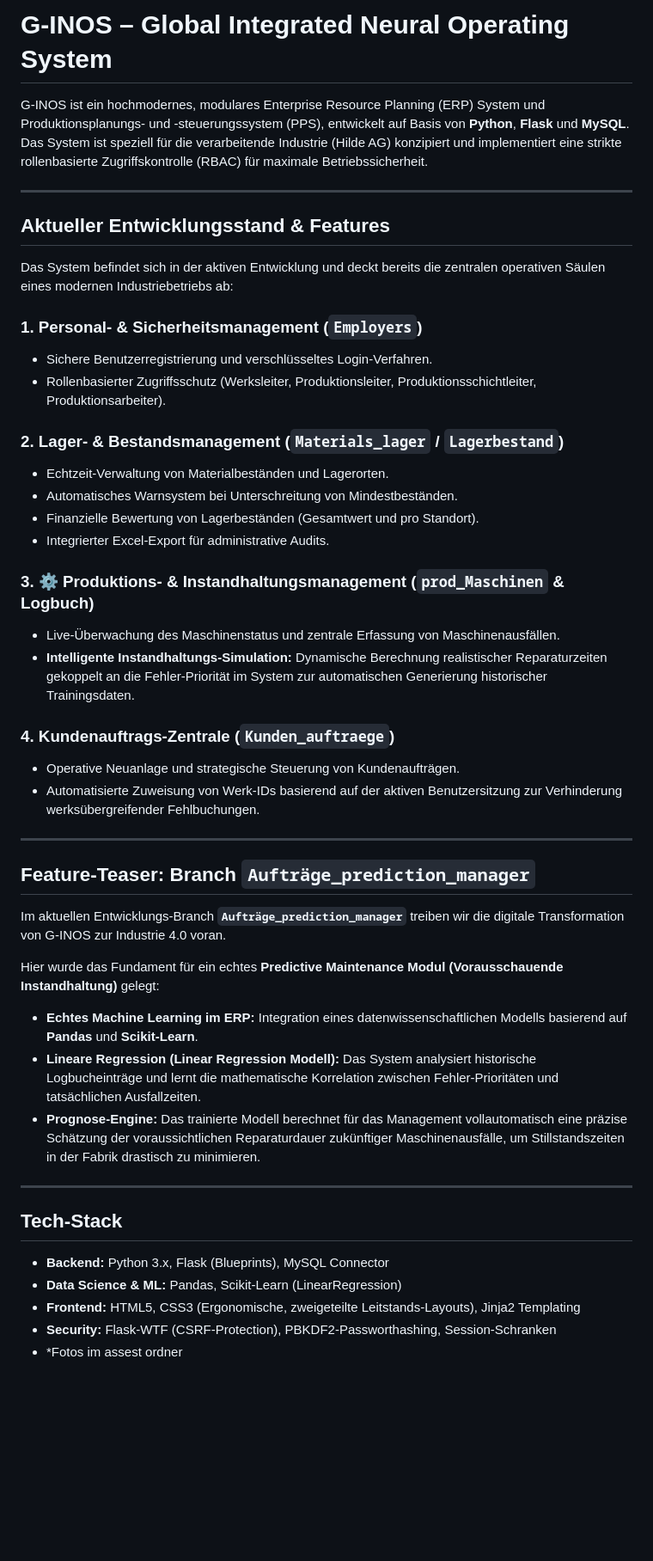
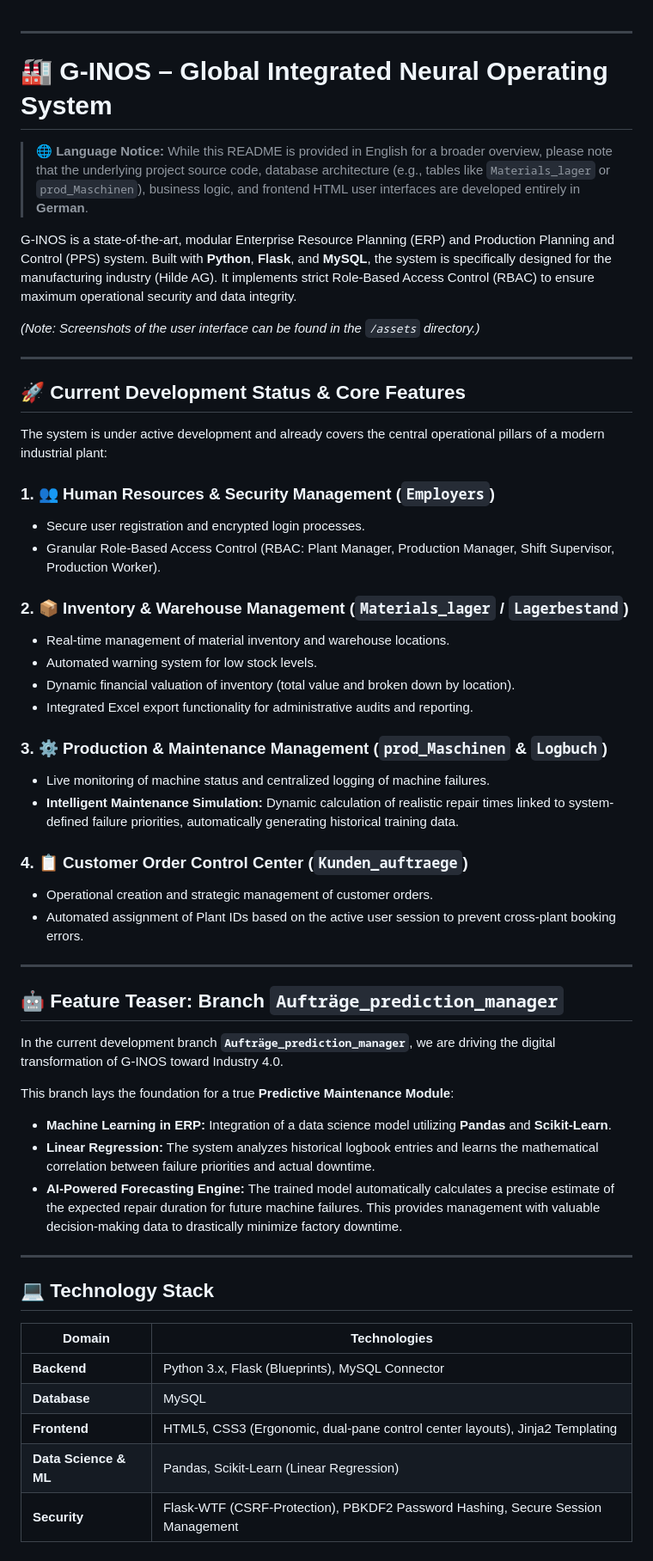
Before and after one commit to Joaopedro-ara/Enterprise-Projekt, a Markdown page: README.md, the part around the change. Shown at 86% size. Rendered like a GitHub page; blank space fills up the shorter version.

```diff
--- a/README.md
+++ b/README.md
@@ -1,48 +1,63 @@
-# G-INOS – Global Integrated Neural Operating System
-
-G-INOS ist ein hochmodernes, modulares Enterprise Resource Planning (ERP) System und Produktionsplanungs- und -steuerungssystem (PPS), entwickelt auf Basis von **Python**, **Flask** und **MySQL**. Das System ist speziell für die verarbeitende Industrie (Hilde AG) konzipiert und implementiert eine strikte rollenbasierte Zugriffskontrolle (RBAC) für maximale Betriebssicherheit.
 
 ---
 
-##  Aktueller Entwicklungsstand & Features
+# 🏭 G-INOS – Global Integrated Neural Operating System
 
-Das System befindet sich in der aktiven Entwicklung und deckt bereits die zentralen operativen Säulen eines modernen Industriebetriebs ab:
+> **🌐 Language Notice:**
+> While this README is provided in English for a broader overview, please note that the underlying project source code, database architecture (e.g., tables like `Materials_lager` or `prod_Maschinen`), business logic, and frontend HTML user interfaces are developed entirely in **German**.
 
-### 1.  Personal- & Sicherheitsmanagement (`Employers`)
-* Sichere Benutzerregistrierung und verschlüsseltes Login-Verfahren.
-* Rollenbasierter Zugriffsschutz (Werksleiter, Produktionsleiter, Produktionsschichtleiter, Produktionsarbeiter).
+G-INOS is a state-of-the-art, modular Enterprise Resource Planning (ERP) and Production Planning and Control (PPS) system. Built with **Python**, **Flask**, and **MySQL**, the system is specifically designed for the manufacturing industry (Hilde AG). It implements strict Role-Based Access Control (RBAC) to ensure maximum operational security and data integrity.
 
-### 2.  Lager- & Bestandsmanagement (`Materials_lager` / `Lagerbestand`)
-* Echtzeit-Verwaltung von Materialbeständen und Lagerorten.
-* Automatisches Warnsystem bei Unterschreitung von Mindestbeständen.
-* Finanzielle Bewertung von Lagerbeständen (Gesamtwert und pro Standort).
-* Integrierter Excel-Export für administrative Audits.
-
-### 3. ⚙️ Produktions- & Instandhaltungsmanagement (`prod_Maschinen` & Logbuch)
-* Live-Überwachung des Maschinenstatus und zentrale Erfassung von Maschinenausfällen.
-* **Intelligente Instandhaltungs-Simulation:** Dynamische Berechnung realistischer Reparaturzeiten gekoppelt an die Fehler-Priorität im System zur automatischen Generierung historischer Trainingsdaten.
-
-### 4.  Kundenauftrags-Zentrale (`Kunden_auftraege`)
-* Operative Neuanlage und strategische Steuerung von Kundenaufträgen.
-* Automatisierte Zuweisung von Werk-IDs basierend auf der aktiven Benutzersitzung zur Verhinderung werksübergreifender Fehlbuchungen.
+*(Note: Screenshots of the user interface can be found in the `/assets` directory.)*
 
 ---
 
-##  Feature-Teaser: Branch `Aufträge_prediction_manager`
+## 🚀 Current Development Status & Core Features
 
-Im aktuellen Entwicklungs-Branch **`Aufträge_prediction_manager`** treiben wir die digitale Transformation von G-INOS zur Industrie 4.0 voran.
+The system is under active development and already covers the central operational pillars of a modern industrial plant:
 
-Hier wurde das Fundament für ein echtes **Predictive Maintenance Modul (Vorausschauende Instandhaltung)** gelegt:
-* **Echtes Machine Learning im ERP:** Integration eines datenwissenschaftlichen Modells basierend auf **Pandas** und **Scikit-Learn**.
-* **Lineare Regression (Linear Regression Modell):** Das System analysiert historische Logbucheinträge und lernt die mathematische Korrelation zwischen Fehler-Prioritäten und tatsächlichen Ausfallzeiten.
-* **Prognose-Engine:** Das trainierte Modell berechnet für das Management vollautomatisch eine präzise Schätzung der voraussichtlichen Reparaturdauer zukünftiger Maschinenausfälle, um Stillstandszeiten in der Fabrik drastisch zu minimieren.
+### 1. 👥 Human Resources & Security Management (`Employers`)
+
+* Secure user registration and encrypted login processes.
+* Granular Role-Based Access Control (RBAC: Plant Manager, Production Manager, Shift Supervisor, Production Worker).
+
+### 2. 📦 Inventory & Warehouse Management (`Materials_lager` / `Lagerbestand`)
+
+* Real-time management of material inventory and warehouse locations.
+* Automated warning system for low stock levels.
+* Dynamic financial valuation of inventory (total value and broken down by location).
+* Integrated Excel export functionality for administrative audits and reporting.
+
+### 3. ⚙️ Production & Maintenance Management (`prod_Maschinen` & `Logbuch`)
+
+* Live monitoring of machine status and centralized logging of machine failures.
+* **Intelligent Maintenance Simulation:** Dynamic calculation of realistic repair times linked to system-defined failure priorities, automatically generating historical training data.
+
+### 4. 📋 Customer Order Control Center (`Kunden_auftraege`)
+
+* Operational creation and strategic management of customer orders.
+* Automated assignment of Plant IDs based on the active user session to prevent cross-plant booking errors.
 
 ---
 
-##  Tech-Stack
+## 🤖 Feature Teaser: Branch `Aufträge_prediction_manager`
 
-* **Backend:** Python 3.x, Flask (Blueprints), MySQL Connector
-* **Data Science & ML:** Pandas, Scikit-Learn (LinearRegression)
-* **Frontend:** HTML5, CSS3 (Ergonomische, zweigeteilte Leitstands-Layouts), Jinja2 Templating
-* **Security:** Flask-WTF (CSRF-Protection), PBKDF2-Passworthashing, Session-Schranken
-* *Fotos im assest ordner
+In the current development branch **`Aufträge_prediction_manager`**, we are driving the digital transformation of G-INOS toward Industry 4.0.
+
+This branch lays the foundation for a true **Predictive Maintenance Module**:
+
+* **Machine Learning in ERP:** Integration of a data science model utilizing **Pandas** and **Scikit-Learn**.
+* **Linear Regression:** The system analyzes historical logbook entries and learns the mathematical correlation between failure priorities and actual downtime.
+* **AI-Powered Forecasting Engine:** The trained model automatically calculates a precise estimate of the expected repair duration for future machine failures. This provides management with valuable decision-making data to drastically minimize factory downtime.
+
+---
+
+## 💻 Technology Stack
+
+| Domain | Technologies |
+| --- | --- |
+| **Backend** | Python 3.x, Flask (Blueprints), MySQL Connector |
+| **Database** | MySQL |
+| **Frontend** | HTML5, CSS3 (Ergonomic, dual-pane control center layouts), Jinja2 Templating |
+| **Data Science & ML** | Pandas, Scikit-Learn (Linear Regression) |
+| **Security** | Flask-WTF (CSRF-Protection), PBKDF2 Password Hashing, Secure Session Management |
```
